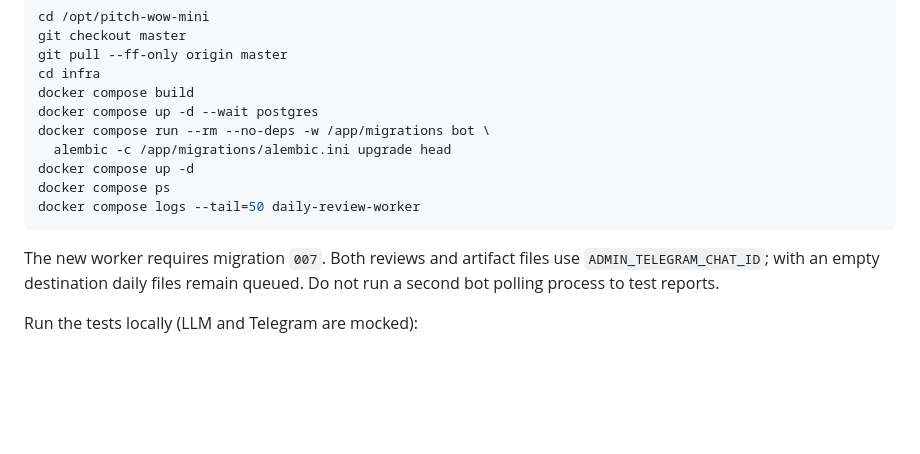
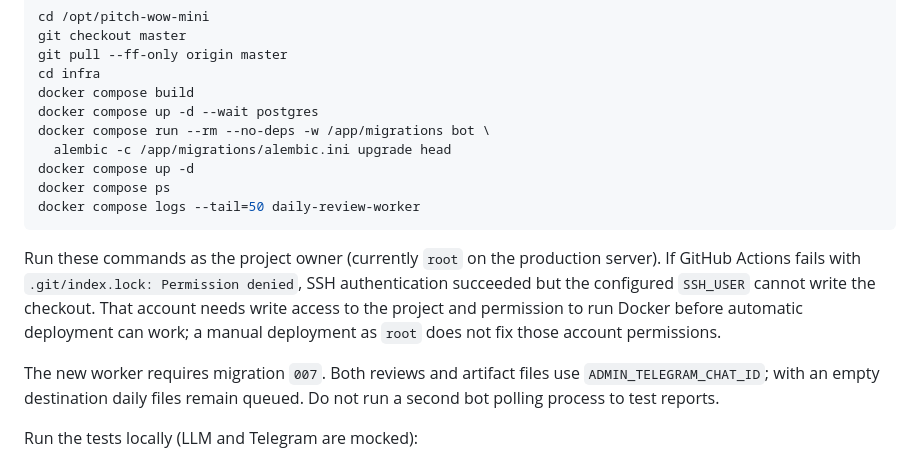
Before and after one commit to dichenko/pitch-wow-mini, a Markdown page: README.md, the part around the change. GitHub-like rendering; blank space fills up the shorter version.

Commit message:
Document verification and deployment permission blocker

````diff
--- a/README.md
+++ b/README.md
@@ -224,6 +224,13 @@ docker compose ps
 docker compose logs --tail=50 daily-review-worker
 ```
 
+Run these commands as the project owner (currently `root` on the production
+server). If GitHub Actions fails with `.git/index.lock: Permission denied`, SSH
+authentication succeeded but the configured `SSH_USER` cannot write the checkout.
+That account needs write access to the project and permission to run Docker before
+automatic deployment can work; a manual deployment as `root` does not fix those
+account permissions.
+
 The new worker requires migration `007`. Both reviews and artifact files use
 `ADMIN_TELEGRAM_CHAT_ID`; with an empty destination daily files remain queued.
 Do not run a second bot polling process to test reports.
````
Also changed, not shown: 1 other file.
